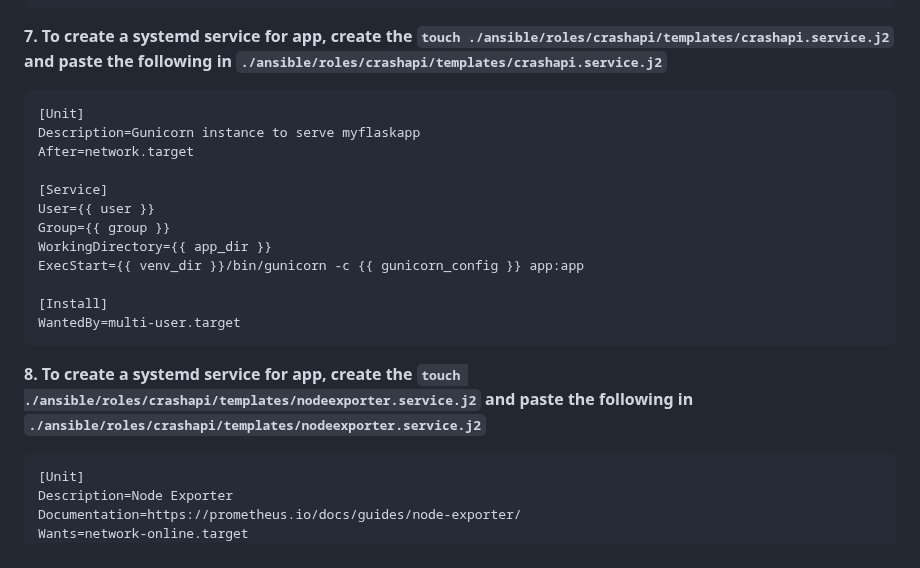
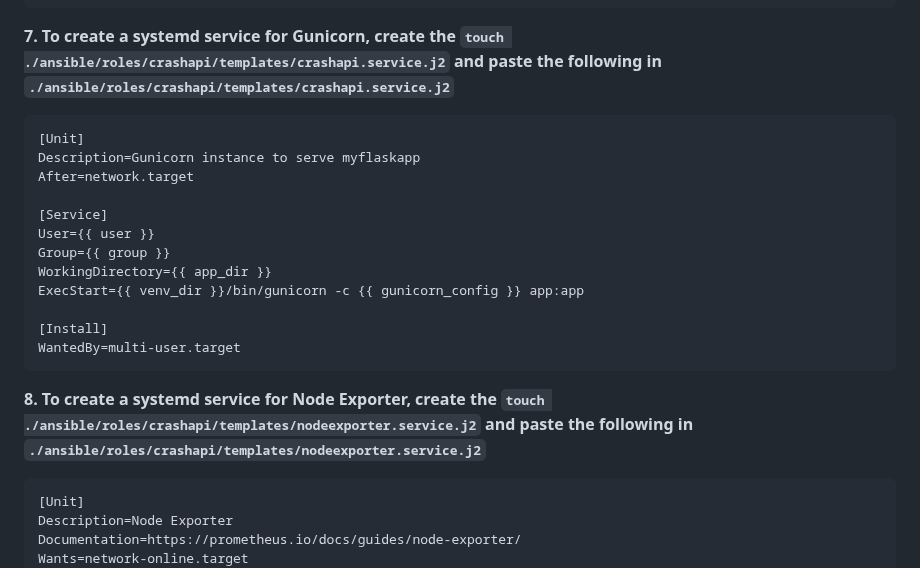
Before and after one commit to roeeelnekave/crash-api-application, a Markdown page: README.md, the part around the change. GitHub-like rendering.

````diff
--- a/README.md
+++ b/README.md
@@ -521,7 +521,7 @@ server {
   }
 }
 ```
-**7. To create a systemd service for app, create the   `touch ./ansible/roles/crashapi/templates/crashapi.service.j2` and paste the following in `./ansible/roles/crashapi/templates/crashapi.service.j2`**
+**7. To create a systemd service for Gunicorn, create the   `touch ./ansible/roles/crashapi/templates/crashapi.service.j2` and paste the following in `./ansible/roles/crashapi/templates/crashapi.service.j2`**
 
 ```bash
 [Unit]
@@ -537,7 +537,7 @@ ExecStart={{ venv_dir }}/bin/gunicorn -c {{ gunicorn_config }} app:app
 [Install]
 WantedBy=multi-user.target
 ```
-**8. To create a systemd service for app, create the   `touch ./ansible/roles/crashapi/templates/nodeexporter.service.j2` and paste the following in `./ansible/roles/crashapi/templates/nodeexporter.service.j2`**
+**8. To create a systemd service for Node Exporter, create the   `touch ./ansible/roles/crashapi/templates/nodeexporter.service.j2` and paste the following in `./ansible/roles/crashapi/templates/nodeexporter.service.j2`**
 
 
 ```bash
````
